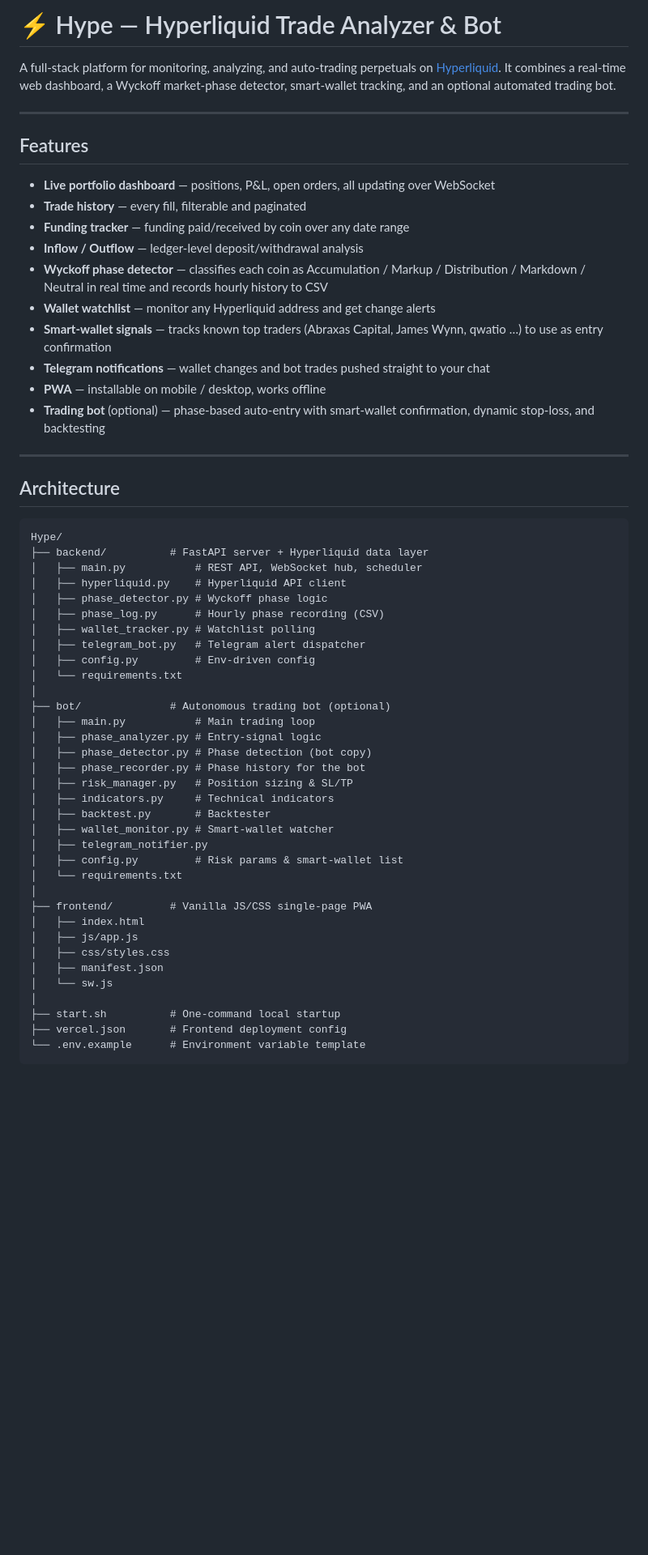
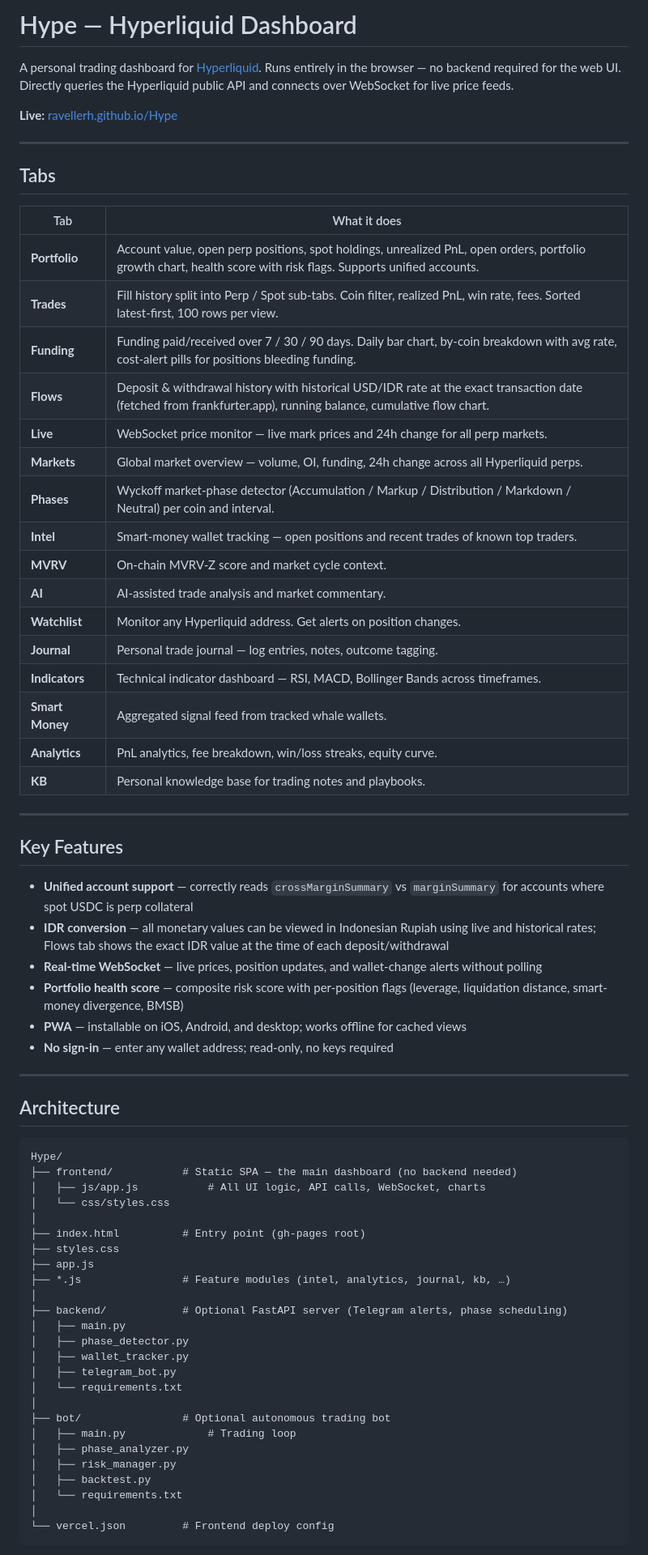
Before and after one commit to RavellerH/Hype, a Markdown page: README.md, the part around one of its changes. Shown at 81% size. Rendered like a GitHub page; blank space fills up the shorter version.

````diff
--- a/README.md
+++ b/README.md
@@ -1,21 +1,42 @@
-# ⚡ Hype — Hyperliquid Trade Analyzer & Bot
+# Hype — Hyperliquid Dashboard
 
-A full-stack platform for monitoring, analyzing, and auto-trading perpetuals on [Hyperliquid](https://hyperliquid.xyz). It combines a real-time web dashboard, a Wyckoff market-phase detector, smart-wallet tracking, and an optional automated trading bot.
+A personal trading dashboard for [Hyperliquid](https://hyperliquid.xyz). Runs entirely in the browser — no backend required for the web UI. Directly queries the Hyperliquid public API and connects over WebSocket for live price feeds.
+
+**Live:** [ravellerh.github.io/Hype](https://ravellerh.github.io/Hype)
 
 ---
 
-## Features
+## Tabs
 
-- **Live portfolio dashboard** — positions, P&L, open orders, all updating over WebSocket
-- **Trade history** — every fill, filterable and paginated
-- **Funding tracker** — funding paid/received by coin over any date range
-- **Inflow / Outflow** — ledger-level deposit/withdrawal analysis
-- **Wyckoff phase detector** — classifies each coin as Accumulation / Markup / Distribution / Markdown / Neutral in real time and records hourly history to CSV
-- **Wallet watchlist** — monitor any Hyperliquid address and get change alerts
-- **Smart-wallet signals** — tracks known top traders (Abraxas Capital, James Wynn, qwatio …) to use as entry confirmation
-- **Telegram notifications** — wallet changes and bot trades pushed straight to your chat
-- **PWA** — installable on mobile / desktop, works offline
-- **Trading bot** (optional) — phase-based auto-entry with smart-wallet confirmation, dynamic stop-loss, and backtesting
+| Tab | What it does |
+|-----|-------------|
+| **Portfolio** | Account value, open perp positions, spot holdings, unrealized PnL, open orders, portfolio growth chart, health score with risk flags. Supports unified accounts. |
+| **Trades** | Fill history split into Perp / Spot sub-tabs. Coin filter, realized PnL, win rate, fees. Sorted latest-first, 100 rows per view. |
+| **Funding** | Funding paid/received over 7 / 30 / 90 days. Daily bar chart, by-coin breakdown with avg rate, cost-alert pills for positions bleeding funding. |
+| **Flows** | Deposit & withdrawal history with historical USD/IDR rate at the exact transaction date (fetched from frankfurter.app), running balance, cumulative flow chart. |
+| **Live** | WebSocket price monitor — live mark prices and 24h change for all perp markets. |
+| **Markets** | Global market overview — volume, OI, funding, 24h change across all Hyperliquid perps. |
+| **Phases** | Wyckoff market-phase detector (Accumulation / Markup / Distribution / Markdown / Neutral) per coin and interval. |
+| **Intel** | Smart-money wallet tracking — open positions and recent trades of known top traders. |
+| **MVRV** | On-chain MVRV-Z score and market cycle context. |
+| **AI** | AI-assisted trade analysis and market commentary. |
+| **Watchlist** | Monitor any Hyperliquid address. Get alerts on position changes. |
+| **Journal** | Personal trade journal — log entries, notes, outcome tagging. |
+| **Indicators** | Technical indicator dashboard — RSI, MACD, Bollinger Bands across timeframes. |
+| **Smart Money** | Aggregated signal feed from tracked whale wallets. |
+| **Analytics** | PnL analytics, fee breakdown, win/loss streaks, equity curve. |
+| **KB** | Personal knowledge base for trading notes and playbooks. |
+
+---
+
+## Key Features
+
+- **Unified account support** — correctly reads `crossMarginSummary` vs `marginSummary` for accounts where spot USDC is perp collateral
+- **IDR conversion** — all monetary values can be viewed in Indonesian Rupiah using live and historical rates; Flows tab shows the exact IDR value at the time of each deposit/withdrawal
+- **Real-time WebSocket** — live prices, position updates, and wallet-change alerts without polling
+- **Portfolio health score** — composite risk score with per-position flags (leverage, liquidation distance, smart-money divergence, BMSB)
+- **PWA** — installable on iOS, Android, and desktop; works offline for cached views
+- **No sign-in** — enter any wallet address; read-only, no keys required
 
 ---
 
@@ -23,37 +44,28 @@ A full-stack platform for monitoring, analyzing, and auto-trading perpetuals on
 
 ```
 Hype/
-├── backend/          # FastAPI server + Hyperliquid data layer
-│   ├── main.py           # REST API, WebSocket hub, scheduler
-│   ├── hyperliquid.py    # Hyperliquid API client
-│   ├── phase_detector.py # Wyckoff phase logic
-│   ├── phase_log.py      # Hourly phase recording (CSV)
-│   ├── wallet_tracker.py # Watchlist polling
-│   ├── telegram_bot.py   # Telegram alert dispatcher
-│   ├── config.py         # Env-driven config
+├── frontend/           # Static SPA — the main dashboard (no backend needed)
+│   ├── js/app.js           # All UI logic, API calls, WebSocket, charts
+│   └── css/styles.css
+│
+├── index.html          # Entry point (gh-pages root)
+├── styles.css
+├── app.js
+├── *.js                # Feature modules (intel, analytics, journal, kb, …)
+│
+├── backend/            # Optional FastAPI server (Telegram alerts, phase scheduling)
+│   ├── main.py
+│   ├── phase_detector.py
+│   ├── wallet_tracker.py
+│   ├── telegram_bot.py
 │   └── requirements.txt
 │
-├── bot/              # Autonomous trading bot (optional)
-│   ├── main.py           # Main trading loop
-│   ├── phase_analyzer.py # Entry-signal logic
-│   ├── phase_detector.py # Phase detection (bot copy)
-│   ├── phase_recorder.py # Phase history for the bot
-│   ├── risk_manager.py   # Position sizing & SL/TP
-│   ├── indicators.py     # Technical indicators
-│   ├── backtest.py       # Backtester
-│   ├── wallet_monitor.py # Smart-wallet watcher
-│   ├── telegram_notifier.py
-│   ├── config.py         # Risk params & smart-wallet list
+├── bot/                # Optional autonomous trading bot
+│   ├── main.py             # Trading loop
+│   ├── phase_analyzer.py
+│   ├── risk_manager.py
+│   ├── backtest.py
 │   └── requirements.txt
 │
-├── frontend/         # Vanilla JS/CSS single-page PWA
-│   ├── index.html
-│   ├── js/app.js
-│   ├── css/styles.css
-│   ├── manifest.json
-│   └── sw.js
-│
-├── start.sh          # One-command local startup
-├── vercel.json       # Frontend deployment config
-└── .env.example      # Environment variable template
+└── vercel.json         # Frontend deploy config
 ```
````
Also changed, not shown: other parts of README.md (+39 -104 lines).
